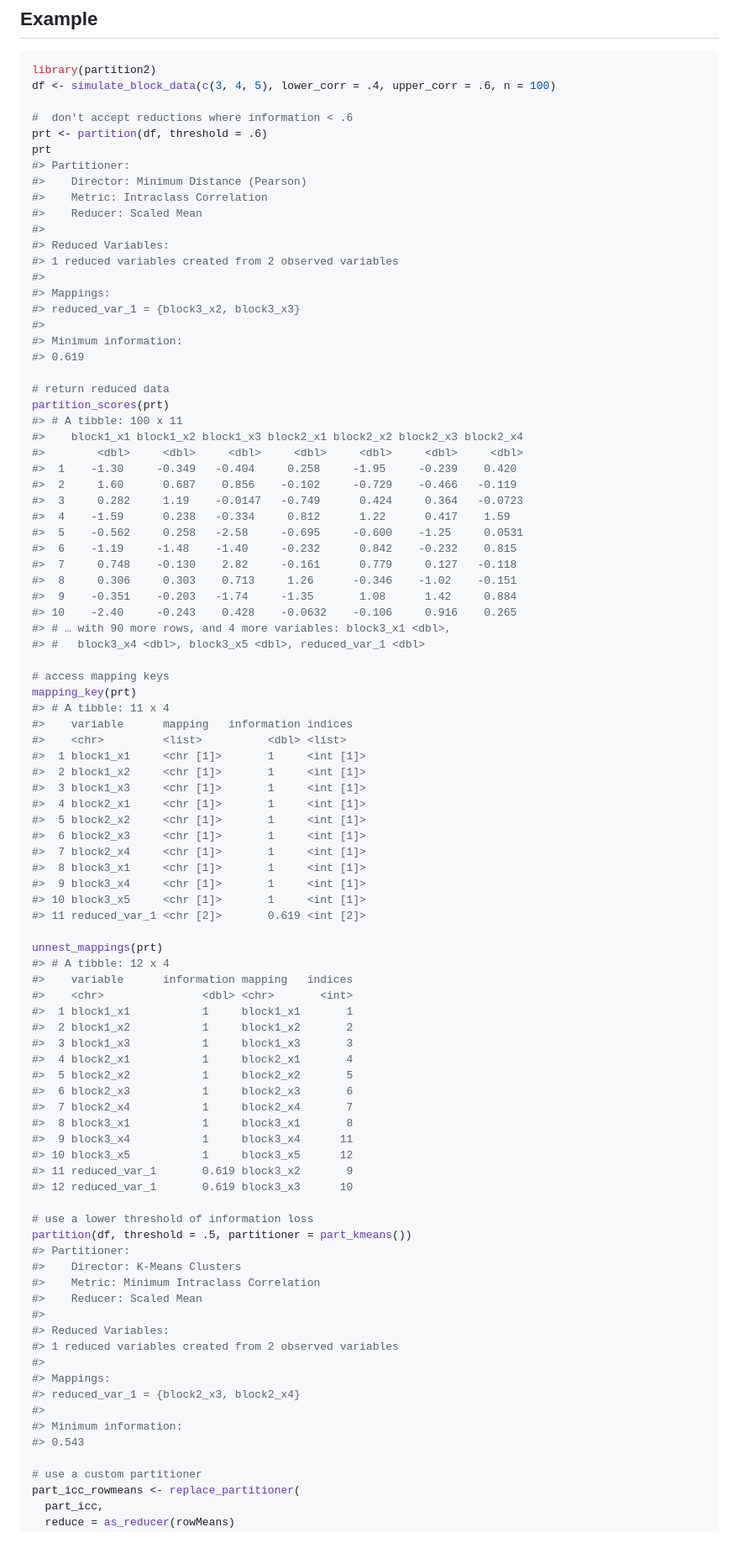
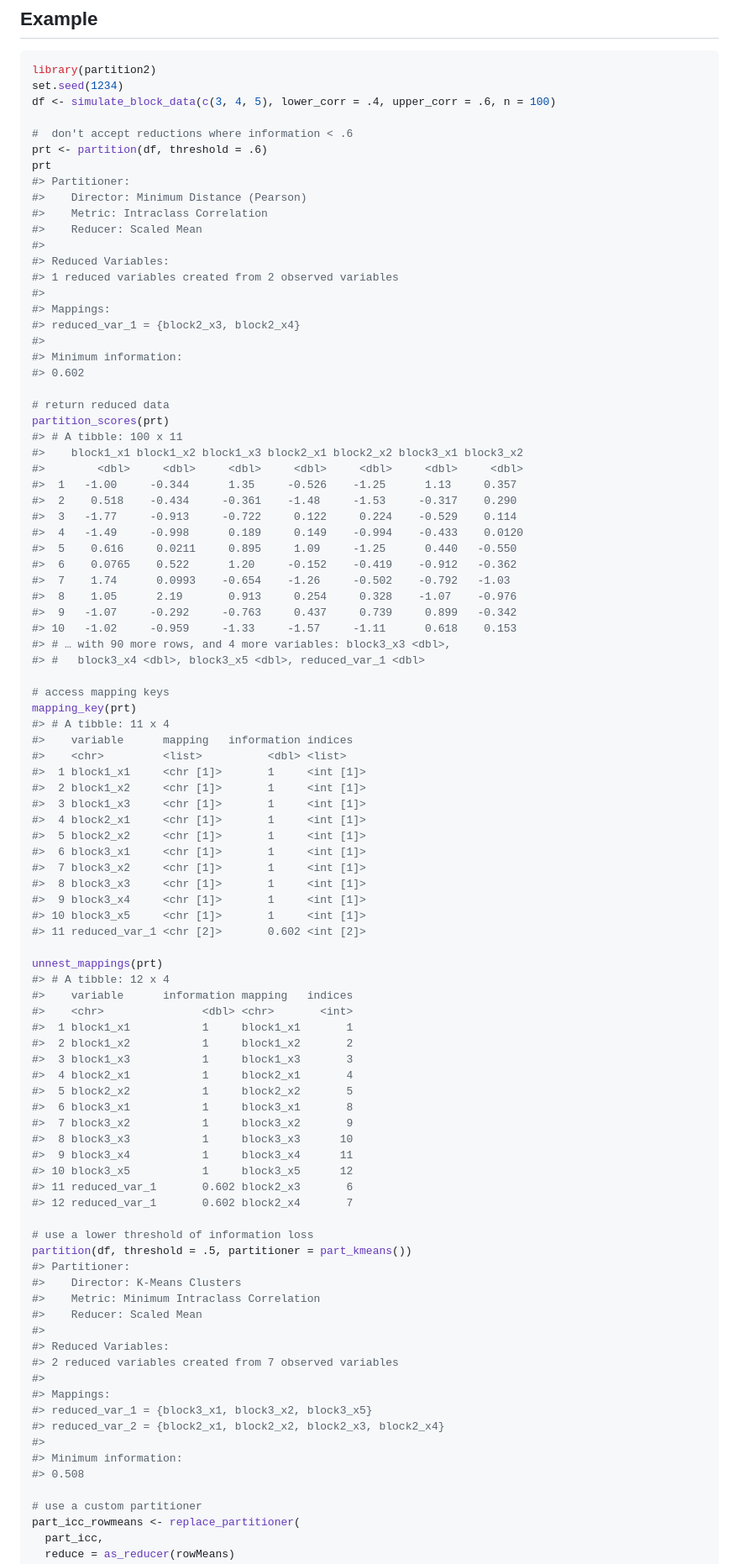
Before and after one commit to USCbiostats/partition, a Markdown page: README.md, the part around the change printed below. Shown: that part at 84% size. Drawn GitHub-style; blank space fills up the shorter version.

````diff
--- a/README.md
+++ b/README.md
@@ -32,6 +32,7 @@ remotes::install_github("malcolmbarrett/partition2")
 
 ``` r
 library(partition2)
+set.seed(1234)
 df <- simulate_block_data(c(3, 4, 5), lower_corr = .4, upper_corr = .6, n = 100)
 
 #  don't accept reductions where information < .6
@@ -46,27 +47,27 @@ prt
 #> 1 reduced variables created from 2 observed variables
 #>
 #> Mappings:
-#> reduced_var_1 = {block3_x2, block3_x3}
+#> reduced_var_1 = {block2_x3, block2_x4}
 #>
 #> Minimum information:
-#> 0.619
+#> 0.602
 
 # return reduced data
 partition_scores(prt)
 #> # A tibble: 100 x 11
-#>    block1_x1 block1_x2 block1_x3 block2_x1 block2_x2 block2_x3 block2_x4
+#>    block1_x1 block1_x2 block1_x3 block2_x1 block2_x2 block3_x1 block3_x2
 #>        <dbl>     <dbl>     <dbl>     <dbl>     <dbl>     <dbl>     <dbl>
-#>  1    -1.30     -0.349   -0.404     0.258     -1.95     -0.239    0.420
-#>  2     1.60      0.687    0.856    -0.102     -0.729    -0.466   -0.119
-#>  3     0.282     1.19    -0.0147   -0.749      0.424     0.364   -0.0723
-#>  4    -1.59      0.238   -0.334     0.812      1.22      0.417    1.59
-#>  5    -0.562     0.258   -2.58     -0.695     -0.600    -1.25     0.0531
-#>  6    -1.19     -1.48    -1.40     -0.232      0.842    -0.232    0.815
-#>  7     0.748    -0.130    2.82     -0.161      0.779     0.127   -0.118
-#>  8     0.306     0.303    0.713     1.26      -0.346    -1.02    -0.151
-#>  9    -0.351    -0.203   -1.74     -1.35       1.08      1.42     0.884
-#> 10    -2.40     -0.243    0.428    -0.0632    -0.106     0.916    0.265
-#> # … with 90 more rows, and 4 more variables: block3_x1 <dbl>,
+#>  1   -1.00     -0.344      1.35     -0.526    -1.25      1.13     0.357
+#>  2    0.518    -0.434     -0.361    -1.48     -1.53     -0.317    0.290
+#>  3   -1.77     -0.913     -0.722     0.122     0.224    -0.529    0.114
+#>  4   -1.49     -0.998      0.189     0.149    -0.994    -0.433    0.0120
+#>  5    0.616     0.0211     0.895     1.09     -1.25      0.440   -0.550
+#>  6    0.0765    0.522      1.20     -0.152    -0.419    -0.912   -0.362
+#>  7    1.74      0.0993    -0.654    -1.26     -0.502    -0.792   -1.03
+#>  8    1.05      2.19       0.913     0.254     0.328    -1.07    -0.976
+#>  9   -1.07     -0.292     -0.763     0.437     0.739     0.899   -0.342
+#> 10   -1.02     -0.959     -1.33     -1.57     -1.11      0.618    0.153
+#> # … with 90 more rows, and 4 more variables: block3_x3 <dbl>,
 #> #   block3_x4 <dbl>, block3_x5 <dbl>, reduced_var_1 <dbl>
 
 # access mapping keys
@@ -79,12 +80,12 @@ mapping_key(prt)
 #>  3 block1_x3     <chr [1]>       1     <int [1]>
 #>  4 block2_x1     <chr [1]>       1     <int [1]>
 #>  5 block2_x2     <chr [1]>       1     <int [1]>
-#>  6 block2_x3     <chr [1]>       1     <int [1]>
-#>  7 block2_x4     <chr [1]>       1     <int [1]>
-#>  8 block3_x1     <chr [1]>       1     <int [1]>
+#>  6 block3_x1     <chr [1]>       1     <int [1]>
+#>  7 block3_x2     <chr [1]>       1     <int [1]>
+#>  8 block3_x3     <chr [1]>       1     <int [1]>
 #>  9 block3_x4     <chr [1]>       1     <int [1]>
 #> 10 block3_x5     <chr [1]>       1     <int [1]>
-#> 11 reduced_var_1 <chr [2]>       0.619 <int [2]>
+#> 11 reduced_var_1 <chr [2]>       0.602 <int [2]>
 
 unnest_mappings(prt)
 #> # A tibble: 12 x 4
@@ -95,13 +96,13 @@ unnest_mappings(prt)
 #>  3 block1_x3           1     block1_x3       3
 #>  4 block2_x1           1     block2_x1       4
 #>  5 block2_x2           1     block2_x2       5
-#>  6 block2_x3           1     block2_x3       6
-#>  7 block2_x4           1     block2_x4       7
-#>  8 block3_x1           1     block3_x1       8
+#>  6 block3_x1           1     block3_x1       8
+#>  7 block3_x2           1     block3_x2       9
+#>  8 block3_x3           1     block3_x3      10
 #>  9 block3_x4           1     block3_x4      11
 #> 10 block3_x5           1     block3_x5      12
-#> 11 reduced_var_1       0.619 block3_x2       9
-#> 12 reduced_var_1       0.619 block3_x3      10
+#> 11 reduced_var_1       0.602 block2_x3       6
+#> 12 reduced_var_1       0.602 block2_x4       7
 
 # use a lower threshold of information loss
 partition(df, threshold = .5, partitioner = part_kmeans())
@@ -111,13 +112,14 @@ partition(df, threshold = .5, partitioner = part_kmeans())
 #>    Reducer: Scaled Mean
 #>
 #> Reduced Variables:
-#> 1 reduced variables created from 2 observed variables
+#> 2 reduced variables created from 7 observed variables
 #>
 #> Mappings:
-#> reduced_var_1 = {block2_x3, block2_x4}
+#> reduced_var_1 = {block3_x1, block3_x2, block3_x5}
+#> reduced_var_2 = {block2_x1, block2_x2, block2_x3, block2_x4}
 #>
 #> Minimum information:
-#> 0.543
+#> 0.508
 
 # use a custom partitioner
 part_icc_rowmeans <- replace_partitioner(
````
Also changed, not shown: other parts of README.md (+2 -2 lines), man/figures/README-unnamed-chunk-2-1.png, 1 other file.
